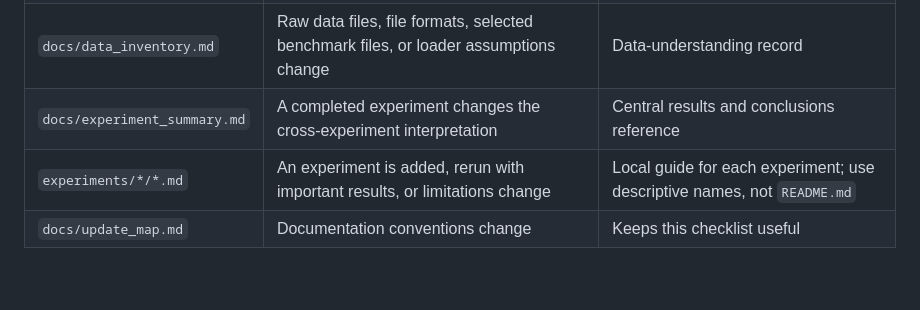
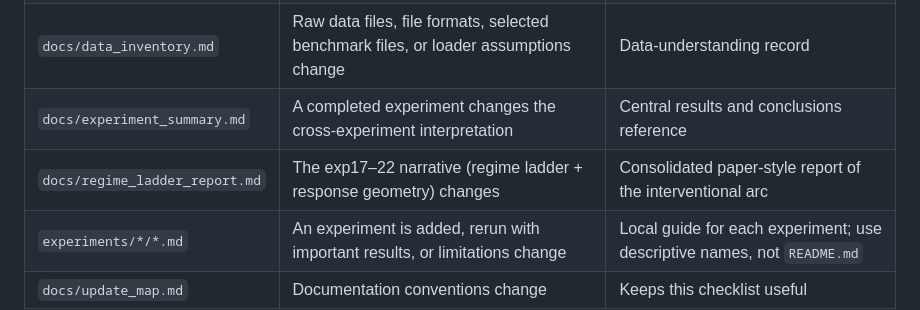
Before and after one commit to LacrimaeAware/stable-grn-inference, a Markdown page: docs/update_map.md, the part around the change. Drawn GitHub-style; blank space fills up the shorter version.

```diff
--- a/docs/update_map.md
+++ b/docs/update_map.md
@@ -10,6 +10,7 @@ Use this as a lightweight checklist for keeping project notes current. Do not up
 | `docs/project_plan.md` | Phase status or next research direction changes | Public roadmap for Track A |
 | `docs/data_inventory.md` | Raw data files, file formats, selected benchmark files, or loader assumptions change | Data-understanding record |
 | `docs/experiment_summary.md` | A completed experiment changes the cross-experiment interpretation | Central results and conclusions reference |
+| `docs/regime_ladder_report.md` | The exp17–22 narrative (regime ladder + response geometry) changes | Consolidated paper-style report of the interventional arc |
 | `experiments/*/*.md` | An experiment is added, rerun with important results, or limitations change | Local guide for each experiment; use descriptive names, not `README.md` |
 | `docs/update_map.md` | Documentation conventions change | Keeps this checklist useful |
 
```
Also changed, not shown: README.md (+1 -1 lines), docs/regime_ladder_report.md (added, +184 -0 lines).
